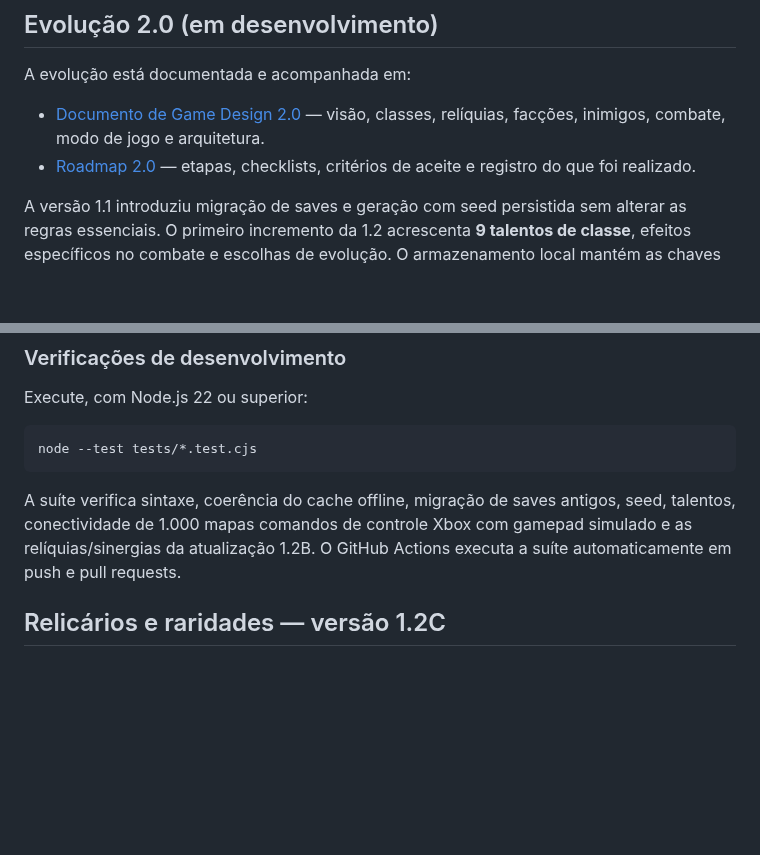
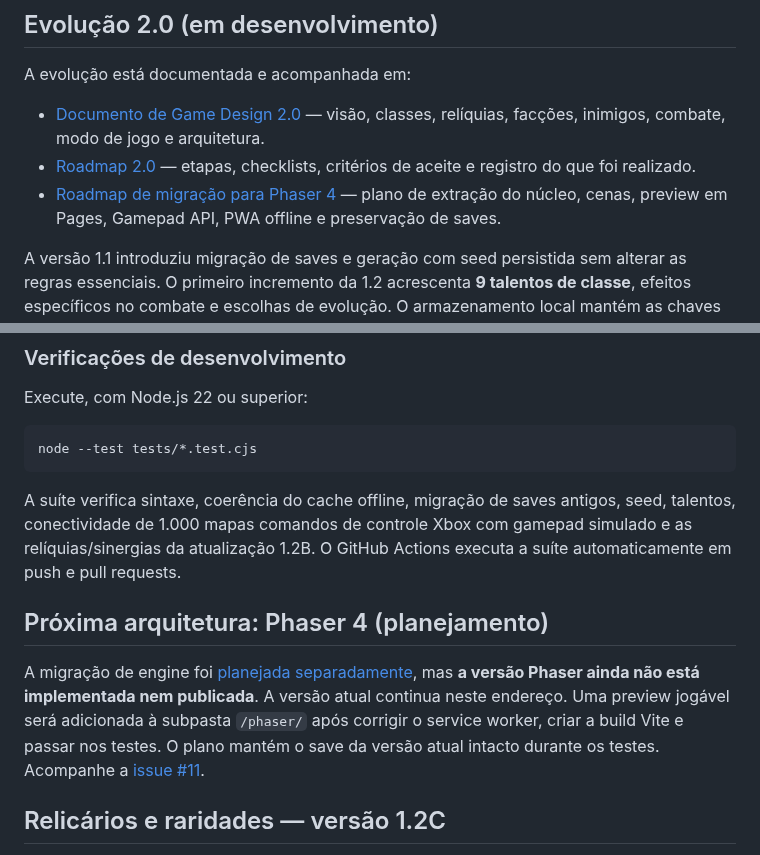
Before and after one commit to pedromaintenance/catacumbas-de-golzdov, a Markdown page: README.md, 2 parts joined by grey strips. GitHub-like rendering; blank space fills up the shorter version.

Commit message:
docs: vincular roadmap Phaser e esclarecer que preview ainda não existe

````diff
--- a/README.md
+++ b/README.md
@@ -8,6 +8,7 @@ A evolução está documentada e acompanhada em:
 
 - [Documento de Game Design 2.0](docs/GAME_DESIGN_2.0.md) — visão, classes, relíquias, facções, inimigos, combate, modo de jogo e arquitetura.
 - [Roadmap 2.0](docs/ROADMAP_2.0.md) — etapas, checklists, critérios de aceite e registro do que foi realizado.
+- [Roadmap de migração para Phaser 4](docs/ROADMAP_PHASER.md) — plano de extração do núcleo, cenas, preview em Pages, Gamepad API, PWA offline e preservação de saves.
 
 A versão 1.1 introduziu migração de saves e geração com seed persistida sem alterar as regras essenciais. O primeiro incremento da 1.2 acrescenta **9 talentos de classe**, efeitos específicos no combate e escolhas de evolução. O armazenamento local mantém as chaves legadas para que o progresso não suma após atualizar o PWA.
 
@@ -20,6 +21,10 @@ node --test tests/*.test.cjs
 ```
 
 A suíte verifica sintaxe, coerência do cache offline, migração de saves antigos, seed, talentos, conectividade de 1.000 mapas comandos de controle Xbox com gamepad simulado e as relíquias/sinergias da atualização 1.2B. O GitHub Actions executa a suíte automaticamente em push e pull requests.
+
+## Próxima arquitetura: Phaser 4 (planejamento)
+
+A migração de engine foi [planejada separadamente](docs/ROADMAP_PHASER.md), mas **a versão Phaser ainda não está implementada nem publicada**. A versão atual continua neste endereço. Uma preview jogável será adicionada à subpasta `/phaser/` após corrigir o service worker, criar a build Vite e passar nos testes. O plano mantém o save da versão atual intacto durante os testes. Acompanhe a [issue #11](https://github.com/pedromaintenance/catacumbas-de-golzdov/issues/11).
 
 ## Relicários e raridades — versão 1.2C
 
````
